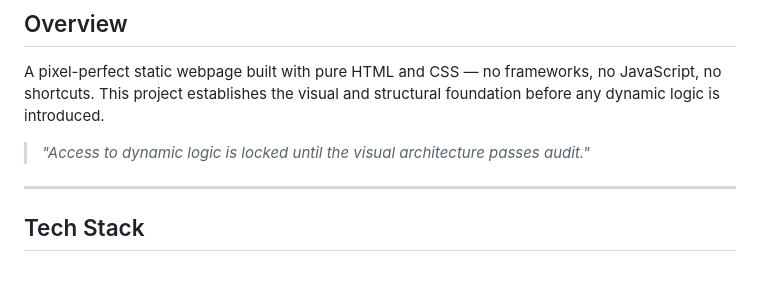
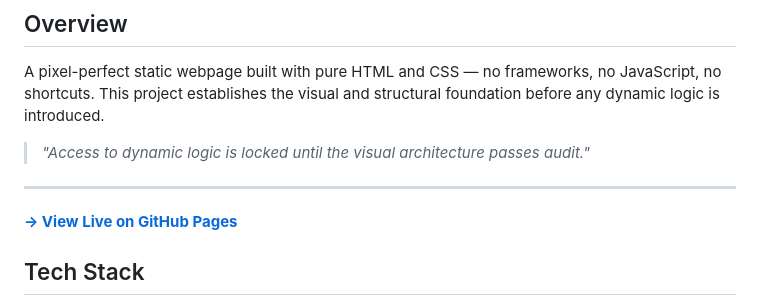
Before and after one commit to Aakritijain30/horizon, a Markdown page: README.md, the part around the change. GitHub-like rendering; blank space fills up the shorter version.

```diff
--- a/README.md
+++ b/README.md
@@ -10,6 +10,8 @@ A pixel-perfect static webpage built with pure HTML and CSS — no frameworks, n
 > *"Access to dynamic logic is locked until the visual architecture passes audit."*
 
 ---
+
+**[→ View Live on GitHub Pages](https://Aakritijain30.github.io/horizon)**
 
 ## Tech Stack
 
```
